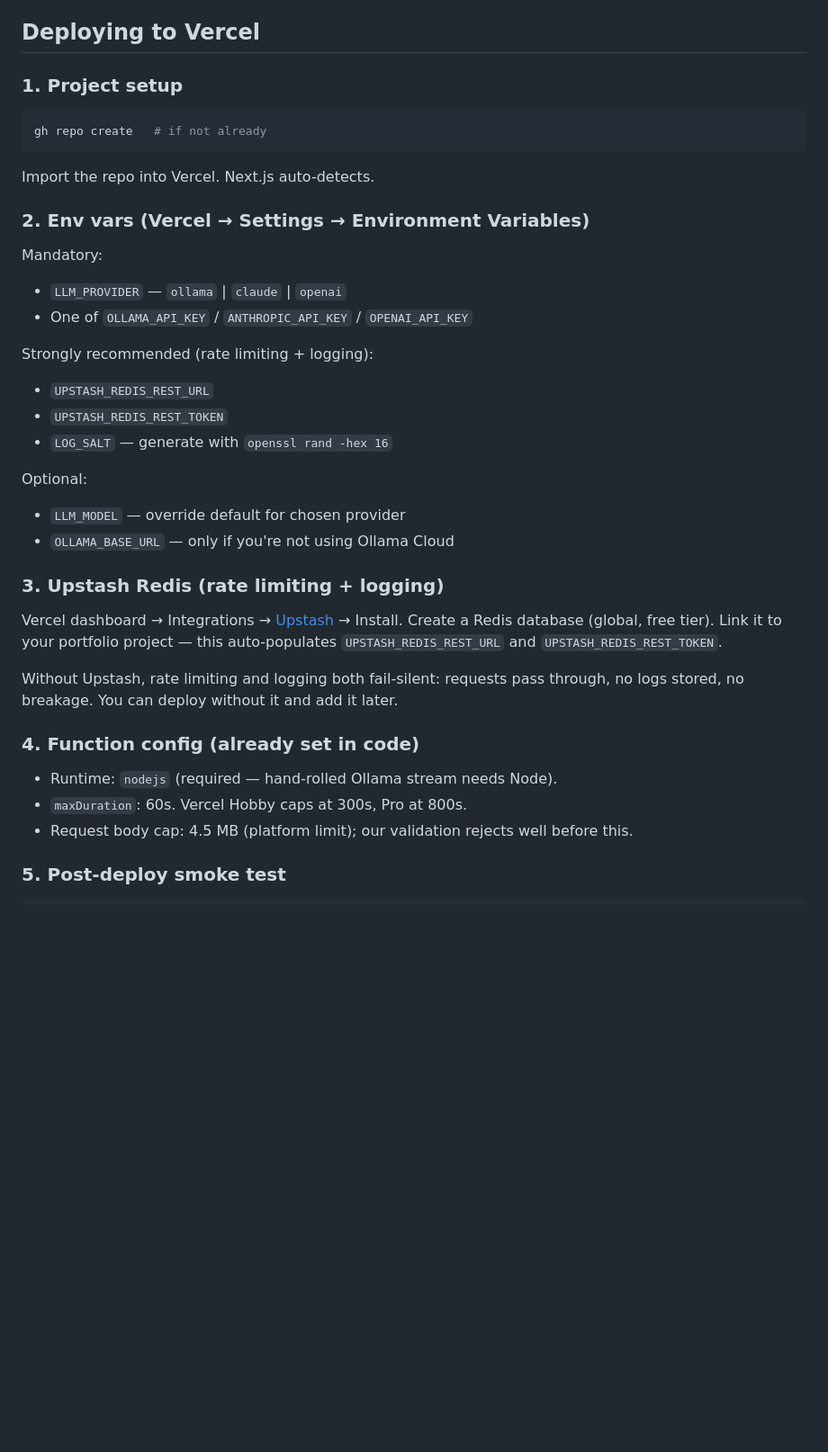
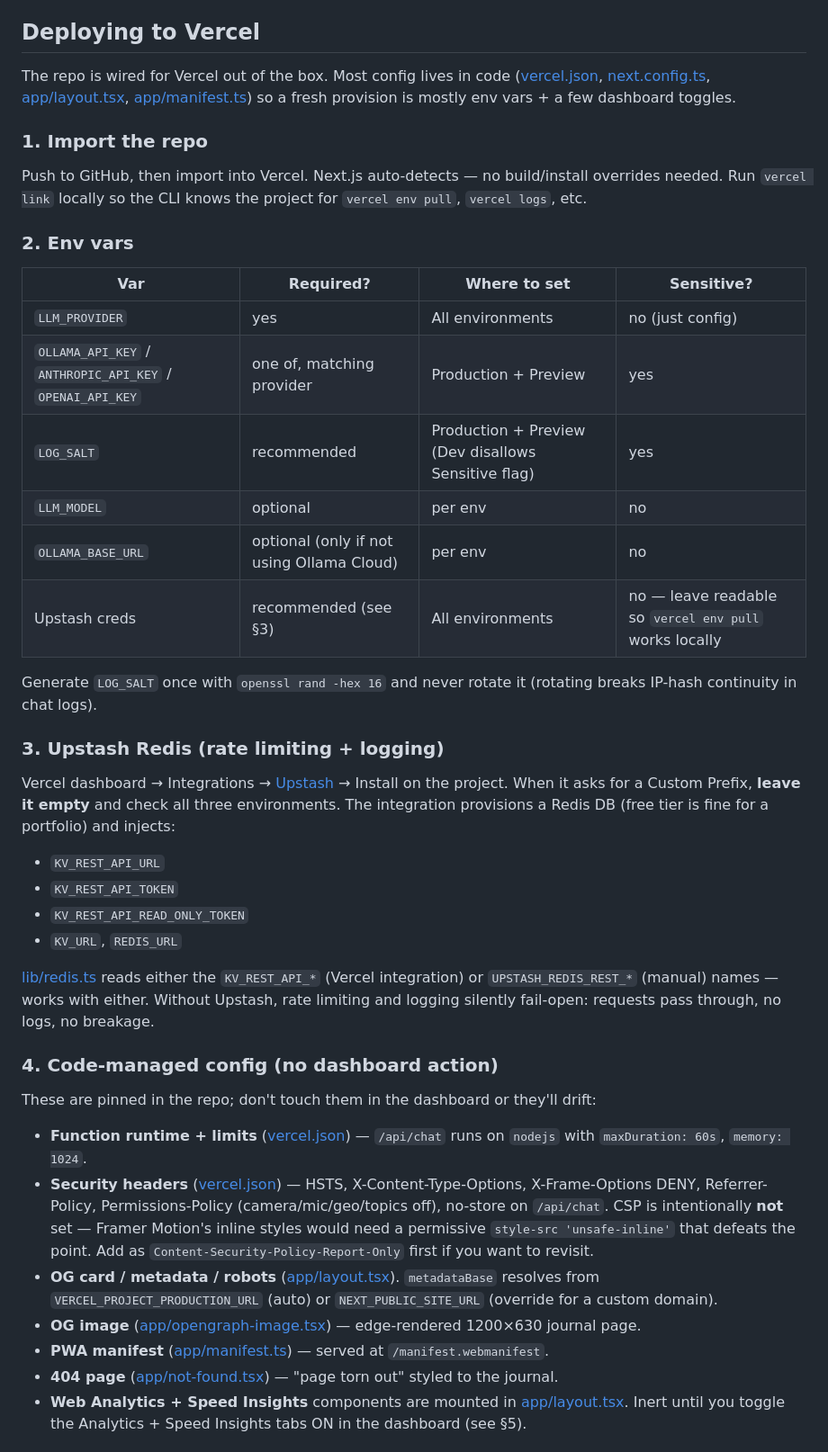
Before and after one commit to sebtsang/personal-portfolio, a Markdown page: README.md, the part around one of its changes. Shown at 90% size. Rendered like a GitHub page; blank space fills up the shorter version.

Commit message:
README: refresh "Deploying to Vercel" to match current setup
The old section pre-dated today's vercel.json + integration work and
referenced UPSTASH_REDIS_REST_* only. Rewrites to:
- env var table with sensitivity + scope per row
- Upstash integration walkthrough (KV_* names, no custom prefix)
- §4 "code-managed config" pointing at vercel.json, layout.tsx,
  manifest, OG image, 404, analytics components
- §5 dashboard-only checklist (deployment protection, sensitive
  flags, analytics + speed insights toggles, notifications, custom
  domain)

Co-Authored-By: Claude Opus 4.7 (1M context) <noreply@anthropic.com>

````diff
--- a/README.md
+++ b/README.md
@@ -154,46 +154,73 @@ Each content page is a single file under
 
 ## Deploying to Vercel
 
-### 1. Project setup
+The repo is wired for Vercel out of the box. Most config lives in
+code ([vercel.json](vercel.json), [next.config.ts](next.config.ts),
+[app/layout.tsx](app/layout.tsx), [app/manifest.ts](app/manifest.ts))
+so a fresh provision is mostly env vars + a few dashboard toggles.
 
-```bash
-gh repo create   # if not already
-```
+### 1. Import the repo
 
-Import the repo into Vercel. Next.js auto-detects.
+Push to GitHub, then import into Vercel. Next.js auto-detects — no
+build/install overrides needed. Run `vercel link` locally so the CLI
+knows the project for `vercel env pull`, `vercel logs`, etc.
 
-### 2. Env vars (Vercel → Settings → Environment Variables)
+### 2. Env vars
 
-Mandatory:
-- `LLM_PROVIDER` — `ollama` | `claude` | `openai`
-- One of `OLLAMA_API_KEY` / `ANTHROPIC_API_KEY` / `OPENAI_API_KEY`
+| Var | Required? | Where to set | Sensitive? |
+|-----|-----------|--------------|-----------|
+| `LLM_PROVIDER` | yes | All environments | no (just config) |
+| `OLLAMA_API_KEY` / `ANTHROPIC_API_KEY` / `OPENAI_API_KEY` | one of, matching provider | Production + Preview | yes |
+| `LOG_SALT` | recommended | Production + Preview (Dev disallows Sensitive flag) | yes |
+| `LLM_MODEL` | optional | per env | no |
+| `OLLAMA_BASE_URL` | optional (only if not using Ollama Cloud) | per env | no |
+| Upstash creds | recommended (see §3) | All environments | no — leave readable so `vercel env pull` works locally |
 
-Strongly recommended (rate limiting + logging):
-- `UPSTASH_REDIS_REST_URL`
-- `UPSTASH_REDIS_REST_TOKEN`
-- `LOG_SALT` — generate with `openssl rand -hex 16`
-
-Optional:
-- `LLM_MODEL` — override default for chosen provider
-- `OLLAMA_BASE_URL` — only if you're not using Ollama Cloud
+Generate `LOG_SALT` once with `openssl rand -hex 16` and never rotate
+it (rotating breaks IP-hash continuity in chat logs).
 
 ### 3. Upstash Redis (rate limiting + logging)
 
 Vercel dashboard → Integrations →
-[Upstash](https://vercel.com/integrations/upstash) → Install. Create a
-Redis database (global, free tier). Link it to your portfolio project —
-this auto-populates `UPSTASH_REDIS_REST_URL` and
-`UPSTASH_REDIS_REST_TOKEN`.
+[Upstash](https://vercel.com/integrations/upstash) → Install on the
+project. When it asks for a Custom Prefix, **leave it empty** and
+check all three environments. The integration provisions a Redis DB
+(free tier is fine for a portfolio) and injects:
 
-Without Upstash, rate limiting and logging both fail-silent: requests
-pass through, no logs stored, no breakage. You can deploy without it
-and add it later.
+- `KV_REST_API_URL`
+- `KV_REST_API_TOKEN`
+- `KV_REST_API_READ_ONLY_TOKEN`
+- `KV_URL`, `REDIS_URL`
 
-### 4. Function config (already set in code)
+[lib/redis.ts](lib/redis.ts) reads either the `KV_REST_API_*` (Vercel
+integration) or `UPSTASH_REDIS_REST_*` (manual) names — works with
+either. Without Upstash, rate limiting and logging silently fail-open:
+requests pass through, no logs, no breakage.
 
-- Runtime: `nodejs` (required — hand-rolled Ollama stream needs Node).
-- `maxDuration`: 60s. Vercel Hobby caps at 300s, Pro at 800s.
-- Request body cap: 4.5 MB (platform limit); our validation rejects
-  well before this.
+### 4. Code-managed config (no dashboard action)
 
-### 5. Post-deploy smoke test
+These are pinned in the repo; don't touch them in the dashboard or
+they'll drift:
+
+- **Function runtime + limits** ([vercel.json](vercel.json)) —
+  `/api/chat` runs on `nodejs` with `maxDuration: 60s`, `memory: 1024`.
+- **Security headers** ([vercel.json](vercel.json)) — HSTS,
+  X-Content-Type-Options, X-Frame-Options DENY, Referrer-Policy,
+  Permissions-Policy (camera/mic/geo/topics off), no-store on
+  `/api/chat`. CSP is intentionally **not** set — Framer Motion's
+  inline styles would need a permissive `style-src 'unsafe-inline'`
+  that defeats the point. Add as `Content-Security-Policy-Report-Only`
+  first if you want to revisit.
+- **OG card / metadata / robots** ([app/layout.tsx](app/layout.tsx)).
+  `metadataBase` resolves from `VERCEL_PROJECT_PRODUCTION_URL` (auto)
+  or `NEXT_PUBLIC_SITE_URL` (override for a custom domain).
+- **OG image** ([app/opengraph-image.tsx](app/opengraph-image.tsx)) —
+  edge-rendered 1200×630 journal page.
+- **PWA manifest** ([app/manifest.ts](app/manifest.ts)) — served at
+  `/manifest.webmanifest`.
+- **404 page** ([app/not-found.tsx](app/not-found.tsx)) — "page torn
+  out" styled to the journal.
+- **Web Analytics + Speed Insights** components are mounted in
+  [app/layout.tsx](app/layout.tsx). Inert until you toggle the
+  Analytics + Speed Insights tabs ON in the dashboard (see §5).
+
````
Also changed, not shown: other parts of README.md (+21 -0 lines).
